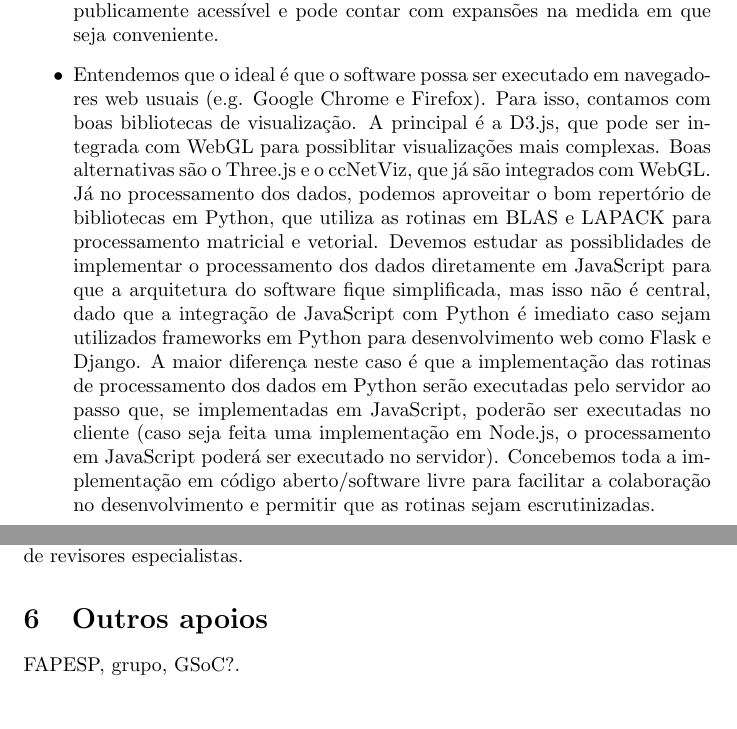
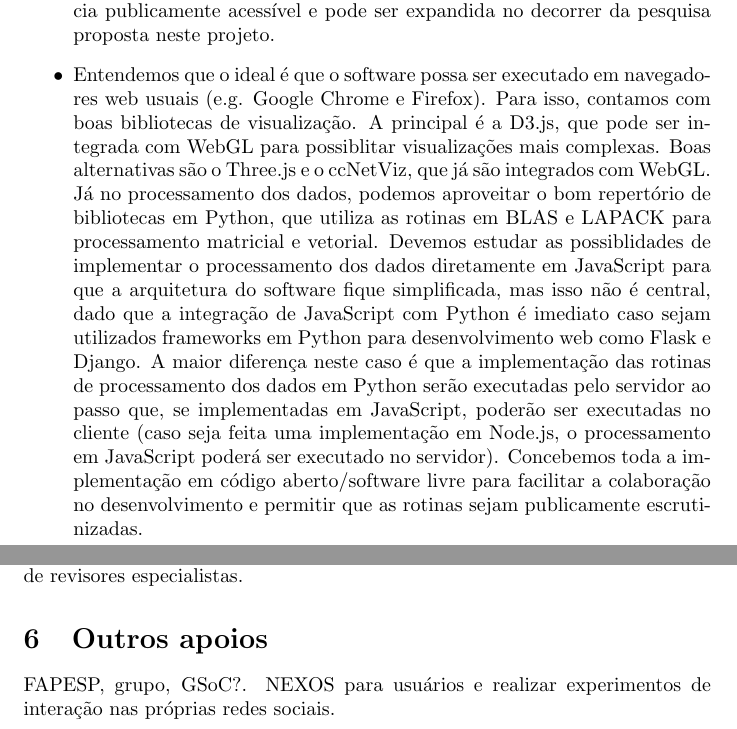
Before and after one commit to ttm/postdoc, a LaTeX document (proj/projeto.tex): two parts of pages 6 and 7 of 7, joined at a grey line, cut at the place of the change. Compiled offline with pdfLaTeX; the source files are stored in an older character set and shown here as Unicode.

Commit message:
pequenas melhoras

```diff
--- a/proj/projeto.tex
+++ b/proj/projeto.tex
@@ -187,7 +187,7 @@ propomos:
     podemos aproveitas a representação de estruturas sociais como dados ligados já desenvolvida pelo
     proponente~\cite{teseRfabbri,losd}.
     O banco de dados resultante preferencialmente deve ser abrigado em alguma instancia publicamente acessível
-    e pode contar com expansões na medida em que seja conveniente.
+    e pode ser expandida no decorrer da pesquisa proposta neste projeto.
     \item Entendemos que o ideal é que o software possa ser executado em navegadores web usuais (e.g. Google Chrome e Firefox).
     Para isso, contamos com boas bibliotecas de visualização.
     A principal é a D3.js, que pode ser integrada com WebGL para possiblitar visualizações mais complexas.
@@ -202,7 +202,7 @@ propomos:
     serão executadas pelo servidor ao passo que, se implementadas em JavaScript, poderão ser executadas no cliente
     (caso seja feita uma implementação em Node.js, o processamento em JavaScript poderá ser executado no servidor).
     Concebemos toda a implementação em código aberto/software livre para facilitar a colaboração
-    no desenvolvimento e permitir que as rotinas sejam escrutinizadas.
+    no desenvolvimento e permitir que as rotinas sejam publicamente escrutinizadas.
 \end{itemize}
 
 \section{Cronograma}
@@ -219,6 +219,7 @@ de forma a obter avaliações de revisores especialistas.
 
 \section{Outros apoios}
 FAPESP, grupo, GSoC?.
+NEXOS para usuários e realizar experimentos de interação nas próprias redes sociais.
 
 \bibliography{references}
 \end{document}
```
Also changed, not shown: proj/proj.tex (+0 -4 lines), proj/projeto.pdf.
